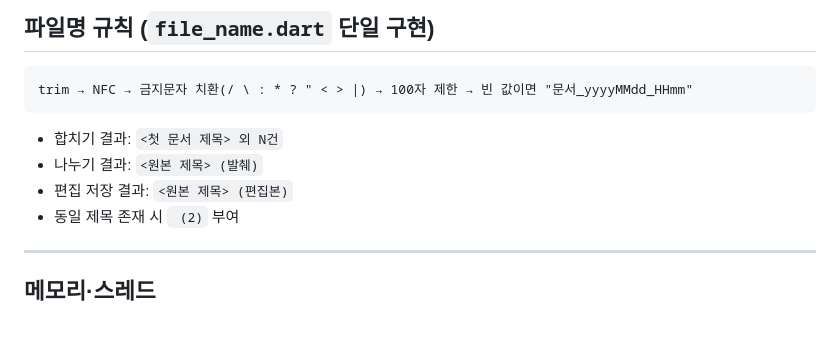
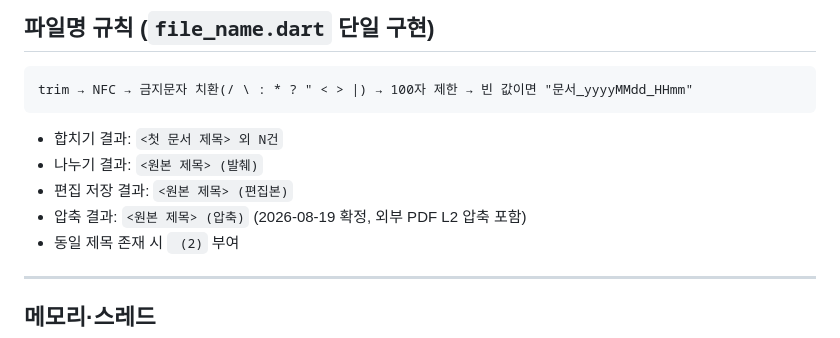
Before and after one commit to kamanbi/PDF_daeri, a Markdown page: pipeline.md, the part around the change. Drawn GitHub-style.

Commit message:
docs: 압축 결과 파일명 규칙 추가
기존 관행(편집본/발췌)과 일관되게 '<원본 제목> (압축)'.
외부 PDF L2 압축(v1 포함 확정) 대상에도 동일 적용.

Co-Authored-By: Claude Opus 5 <noreply@anthropic.com>

```diff
--- a/pipeline.md
+++ b/pipeline.md
@@ -160,6 +160,7 @@ trim → NFC → 금지문자 치환(/ \ : * ? " < > |) → 100자 제한 →
 - 합치기 결과: `<첫 문서 제목> 외 N건`
 - 나누기 결과: `<원본 제목> (발췌)`
 - 편집 저장 결과: `<원본 제목> (편집본)`
+- 압축 결과: `<원본 제목> (압축)` (2026-08-19 확정, 외부 PDF L2 압축 포함)
 - 동일 제목 존재 시 ` (2)` 부여
 
 ---
```
